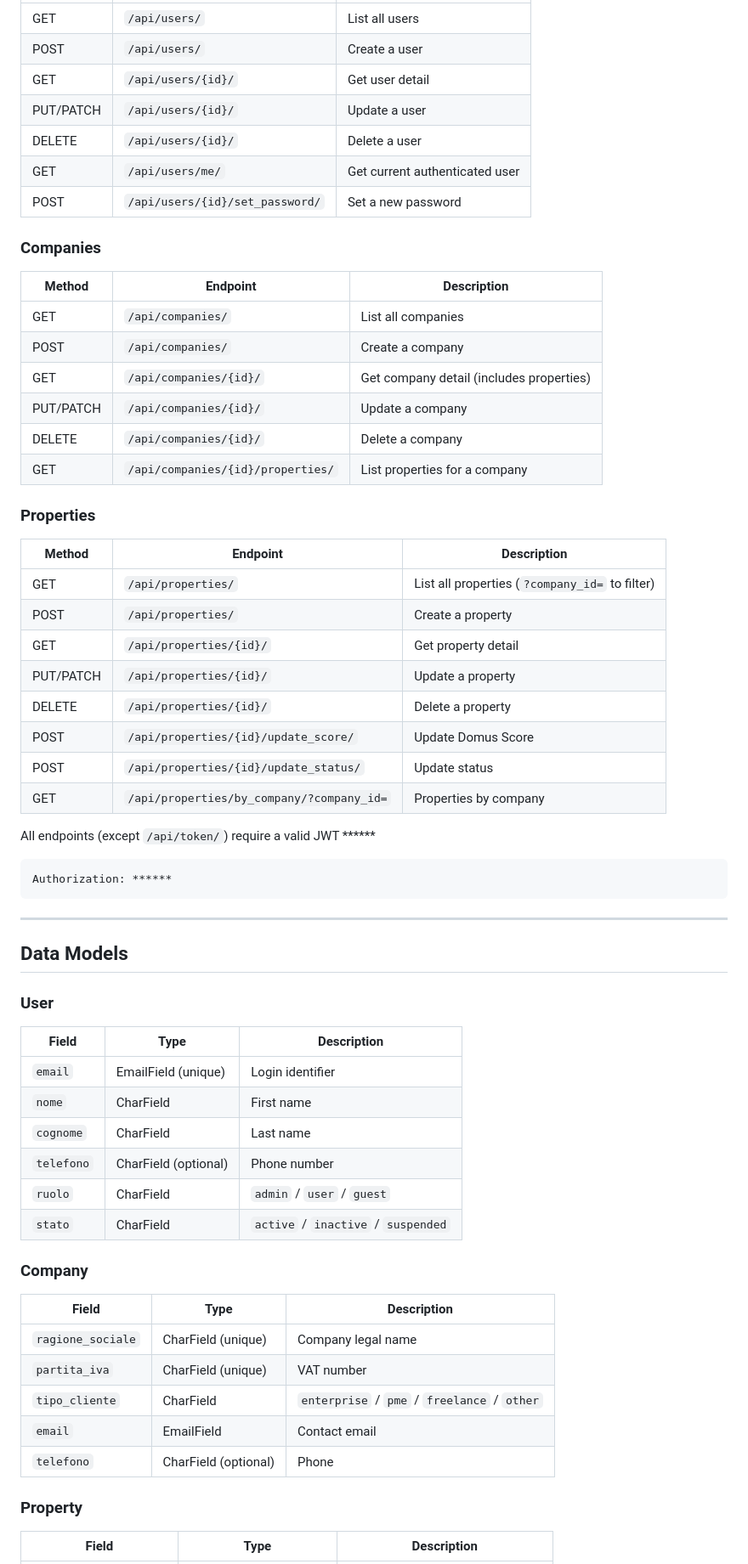
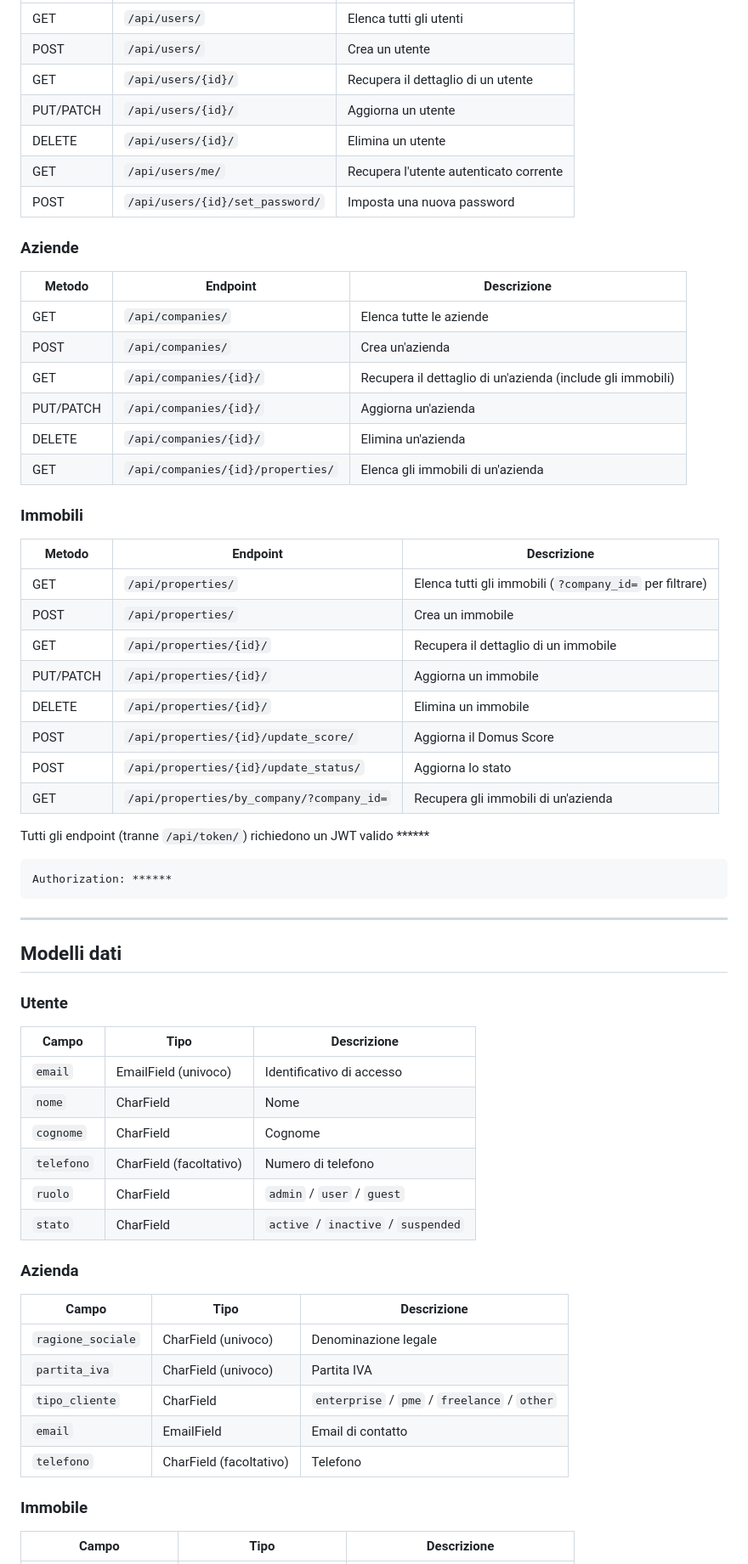
Before and after one commit to alessandroledda-del/domusos-platform, a Markdown page: README.md, the part around one of its changes. Shown at 85% size. GitHub-like rendering.

Commit message:
Traduci README in italiano

````diff
--- a/README.md
+++ b/README.md
@@ -177,37 +177,37 @@ App is available at `http://localhost:3000`
 |---|---|---|
-| GET | `/api/users/` | List all users |
-| POST | `/api/users/` | Create a user |
-| GET | `/api/users/{id}/` | Get user detail |
-| PUT/PATCH | `/api/users/{id}/` | Update a user |
-| DELETE | `/api/users/{id}/` | Delete a user |
-| GET | `/api/users/me/` | Get current authenticated user |
-| POST | `/api/users/{id}/set_password/` | Set a new password |
+| GET | `/api/users/` | Elenca tutti gli utenti |
+| POST | `/api/users/` | Crea un utente |
+| GET | `/api/users/{id}/` | Recupera il dettaglio di un utente |
+| PUT/PATCH | `/api/users/{id}/` | Aggiorna un utente |
+| DELETE | `/api/users/{id}/` | Elimina un utente |
+| GET | `/api/users/me/` | Recupera l'utente autenticato corrente |
+| POST | `/api/users/{id}/set_password/` | Imposta una nuova password |
 
-### Companies
+### Aziende
 
-| Method | Endpoint | Description |
+| Metodo | Endpoint | Descrizione |
 |---|---|---|
-| GET | `/api/companies/` | List all companies |
-| POST | `/api/companies/` | Create a company |
-| GET | `/api/companies/{id}/` | Get company detail (includes properties) |
-| PUT/PATCH | `/api/companies/{id}/` | Update a company |
-| DELETE | `/api/companies/{id}/` | Delete a company |
-| GET | `/api/companies/{id}/properties/` | List properties for a company |
+| GET | `/api/companies/` | Elenca tutte le aziende |
+| POST | `/api/companies/` | Crea un'azienda |
+| GET | `/api/companies/{id}/` | Recupera il dettaglio di un'azienda (include gli immobili) |
+| PUT/PATCH | `/api/companies/{id}/` | Aggiorna un'azienda |
+| DELETE | `/api/companies/{id}/` | Elimina un'azienda |
+| GET | `/api/companies/{id}/properties/` | Elenca gli immobili di un'azienda |
 
-### Properties
+### Immobili
 
-| Method | Endpoint | Description |
+| Metodo | Endpoint | Descrizione |
 |---|---|---|
-| GET | `/api/properties/` | List all properties (`?company_id=` to filter) |
-| POST | `/api/properties/` | Create a property |
-| GET | `/api/properties/{id}/` | Get property detail |
-| PUT/PATCH | `/api/properties/{id}/` | Update a property |
-| DELETE | `/api/properties/{id}/` | Delete a property |
-| POST | `/api/properties/{id}/update_score/` | Update Domus Score |
-| POST | `/api/properties/{id}/update_status/` | Update status |
-| GET | `/api/properties/by_company/?company_id=` | Properties by company |
+| GET | `/api/properties/` | Elenca tutti gli immobili (`?company_id=` per filtrare) |
+| POST | `/api/properties/` | Crea un immobile |
+| GET | `/api/properties/{id}/` | Recupera il dettaglio di un immobile |
+| PUT/PATCH | `/api/properties/{id}/` | Aggiorna un immobile |
+| DELETE | `/api/properties/{id}/` | Elimina un immobile |
+| POST | `/api/properties/{id}/update_score/` | Aggiorna il Domus Score |
+| POST | `/api/properties/{id}/update_status/` | Aggiorna lo stato |
+| GET | `/api/properties/by_company/?company_id=` | Recupera gli immobili di un'azienda |
 
-All endpoints (except `/api/token/`) require a valid JWT ******
+Tutti gli endpoint (tranne `/api/token/`) richiedono un JWT valido ******
 
 ```
 Authorization: ******
@@ -215,30 +215,30 @@ Authorization: ******
 
 ---
 
-## Data Models
+## Modelli dati
 
-### User
+### Utente
 
-| Field | Type | Description |
+| Campo | Tipo | Descrizione |
 |---|---|---|
-| `email` | EmailField (unique) | Login identifier |
-| `nome` | CharField | First name |
-| `cognome` | CharField | Last name |
-| `telefono` | CharField (optional) | Phone number |
+| `email` | EmailField (univoco) | Identificativo di accesso |
+| `nome` | CharField | Nome |
+| `cognome` | CharField | Cognome |
+| `telefono` | CharField (facoltativo) | Numero di telefono |
 | `ruolo` | CharField | `admin` / `user` / `guest` |
 | `stato` | CharField | `active` / `inactive` / `suspended` |
 
-### Company
+### Azienda
 
-| Field | Type | Description |
+| Campo | Tipo | Descrizione |
 |---|---|---|
-| `ragione_sociale` | CharField (unique) | Company legal name |
-| `partita_iva` | CharField (unique) | VAT number |
+| `ragione_sociale` | CharField (univoco) | Denominazione legale |
+| `partita_iva` | CharField (univoco) | Partita IVA |
 | `tipo_cliente` | CharField | `enterprise` / `pme` / `freelance` / `other` |
-| `email` | EmailField | Contact email |
-| `telefono` | CharField (optional) | Phone |
+| `email` | EmailField | Email di contatto |
+| `telefono` | CharField (facoltativo) | Telefono |
 
-### Property
+### Immobile
 
-| Field | Type | Description |
+| Campo | Tipo | Descrizione |
 |---|---|---|
````
Also changed, not shown: other parts of README.md (+83 -83 lines).
